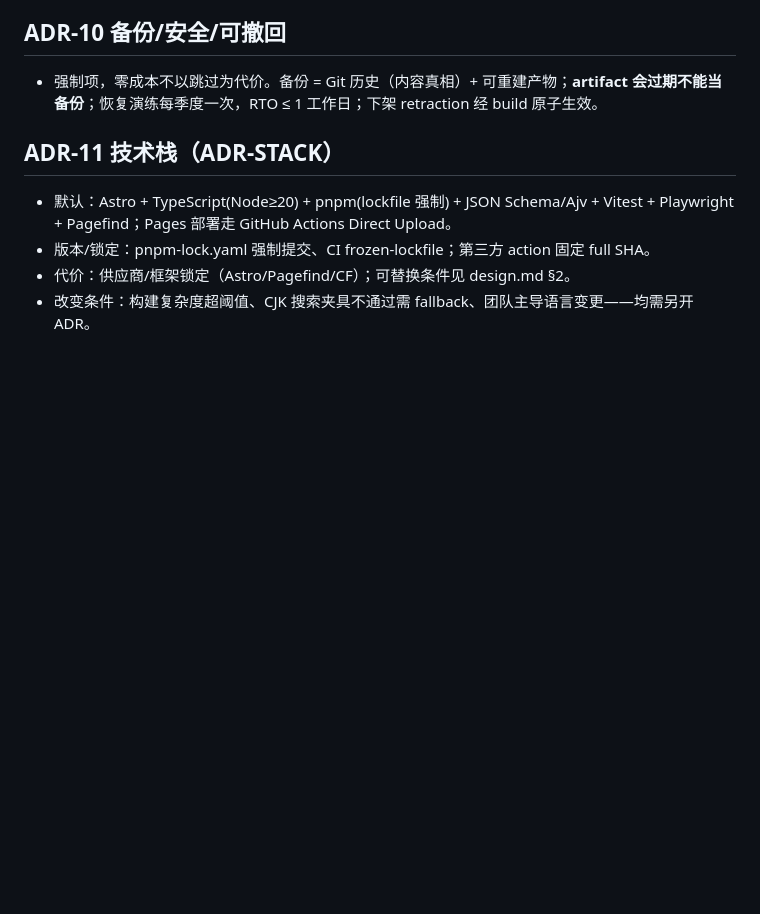
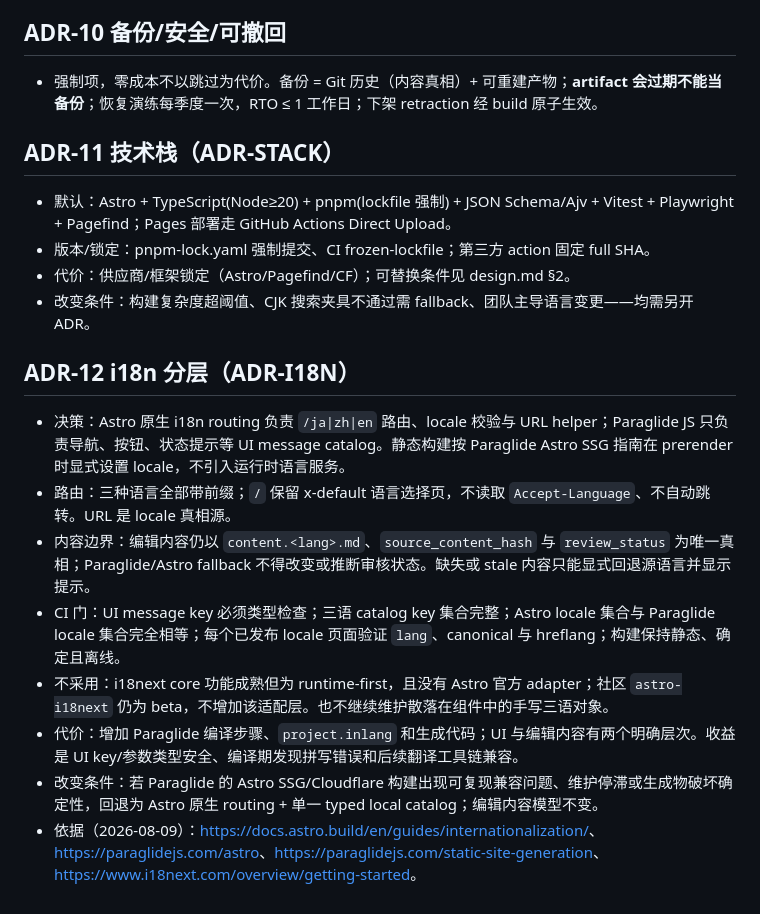
Before and after one commit to ariga39/momoko.pro, a Markdown page: docs/adr.md, the part around the change. Rendered like a GitHub page; blank space fills up the shorter version.

```diff
--- a/docs/adr.md
+++ b/docs/adr.md
@@ -59,3 +59,13 @@
 - 版本/锁定：pnpm-lock.yaml 强制提交、CI frozen-lockfile；第三方 action 固定 full SHA。
 - 代价：供应商/框架锁定（Astro/Pagefind/CF）；可替换条件见 design.md §2。
 - 改变条件：构建复杂度超阈值、CJK 搜索夹具不通过需 fallback、团队主导语言变更——均需另开 ADR。
+
+## ADR-12 i18n 分层（ADR-I18N）
+- 决策：Astro 原生 i18n routing 负责 `/ja|zh|en` 路由、locale 校验与 URL helper；Paraglide JS 只负责导航、按钮、状态提示等 UI message catalog。静态构建按 Paraglide Astro SSG 指南在 prerender 时显式设置 locale，不引入运行时语言服务。
+- 路由：三种语言全部带前缀；`/` 保留 x-default 语言选择页，不读取 `Accept-Language`、不自动跳转。URL 是 locale 真相源。
+- 内容边界：编辑内容仍以 `content.<lang>.md`、`source_content_hash` 与 `review_status` 为唯一真相；Paraglide/Astro fallback 不得改变或推断审核状态。缺失或 stale 内容只能显式回退源语言并显示提示。
+- CI 门：UI message key 必须类型检查；三语 catalog key 集合完整；Astro locale 集合与 Paraglide locale 集合完全相等；每个已发布 locale 页面验证 `lang`、canonical 与 hreflang；构建保持静态、确定且离线。
+- 不采用：i18next core 功能成熟但为 runtime-first，且没有 Astro 官方 adapter；社区 `astro-i18next` 仍为 beta，不增加该适配层。也不继续维护散落在组件中的手写三语对象。
+- 代价：增加 Paraglide 编译步骤、`project.inlang` 和生成代码；UI 与编辑内容有两个明确层次。收益是 UI key/参数类型安全、编译期发现拼写错误和后续翻译工具链兼容。
+- 改变条件：若 Paraglide 的 Astro SSG/Cloudflare 构建出现可复现兼容问题、维护停滞或生成物破坏确定性，回退为 Astro 原生 routing + 单一 typed local catalog；编辑内容模型不变。
+- 依据（2026-08-09）：<https://docs.astro.build/en/guides/internationalization/>、<https://paraglidejs.com/astro>、<https://paraglidejs.com/static-site-generation>、<https://www.i18next.com/overview/getting-started>。
```
Also changed, not shown: docs/design.md (+7 -1 lines).
